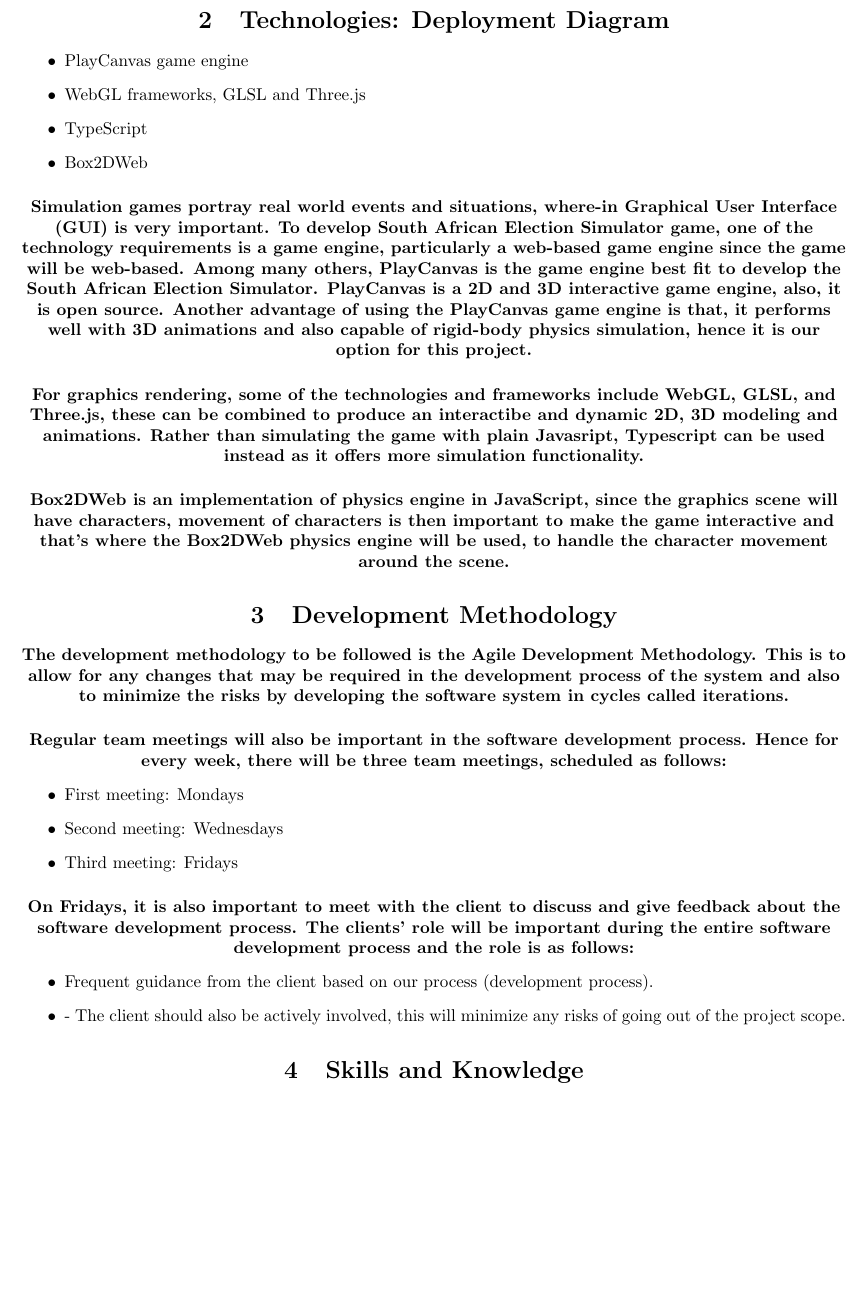
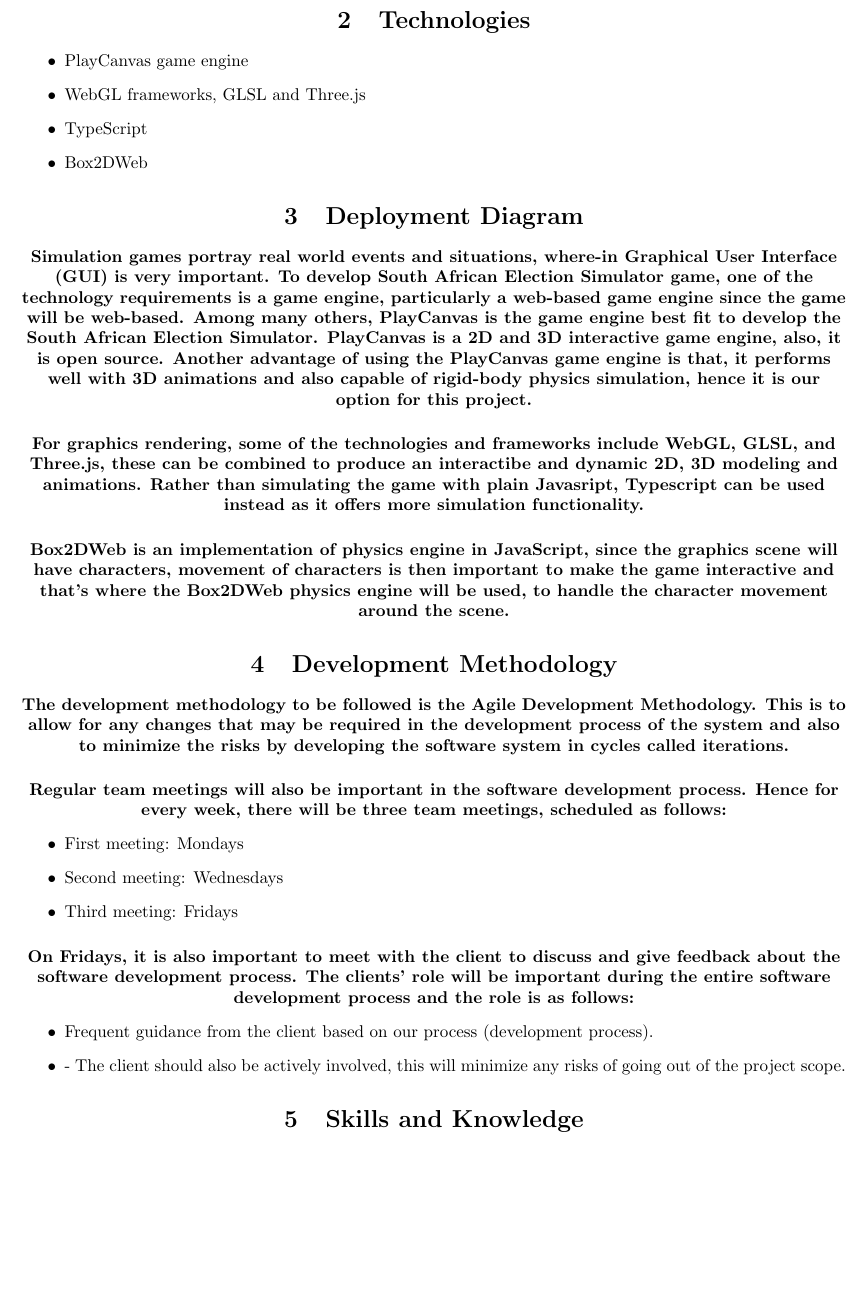
Before and after one commit to Mangwane/COS301_TECH_TITANS_TEAM, a LaTeX document (Documentation/Tender Documents/e-Simulator.tex): part of page 7 of 7, cut at the place of the change. Compiled offline with pdfLaTeX.

Commit message:
Update e-Simulator.tex

```diff
--- a/Documentation/Tender Documents/e-Simulator.tex
+++ b/Documentation/Tender Documents/e-Simulator.tex
@@ -270,13 +270,16 @@
 \end{center}
 \pagebreak
 %Team Section --------------------------------------------------------------------------
-\section{Technologies: Deployment Diagram}
+\section{Technologies}
 \begin{itemize}
 	\item PlayCanvas game engine
 	\item WebGL frameworks, GLSL and Three.js
 	\item TypeScript
 	\item Box2DWeb
 \end{itemize}
+
+\section{Deployment Diagram}
+
 \paragraph{Simulation games  portray real world events and situations, where-in Graphical User Interface (GUI) is very important. To develop South African
 Election Simulator game, one of the technology requirements is a game engine, particularly a web-based game engine since the game will be web-based. Among
 many others, PlayCanvas is the game engine best fit to develop the South African Election Simulator. PlayCanvas is a 2D and 3D interactive game engine, also,
```
